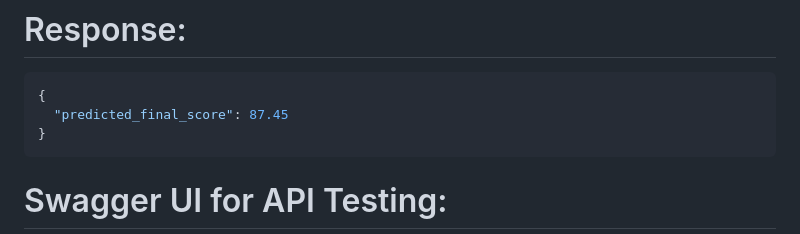
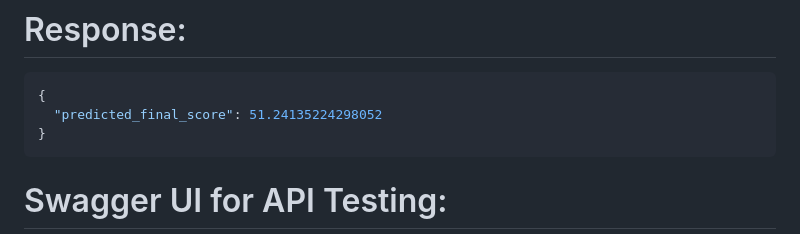
Before and after one commit to ngabo-dev/Linear-Regression-Model-Deployment, a Markdown page: README.md, the part around the change. Drawn GitHub-style.

````diff
--- a/README.md
+++ b/README.md
@@ -33,7 +33,7 @@ POST
 
 ```json
 {
-  "predicted_final_score": 87.45
+  "predicted_final_score": 51.24135224298052
 }
 ```
 
````
